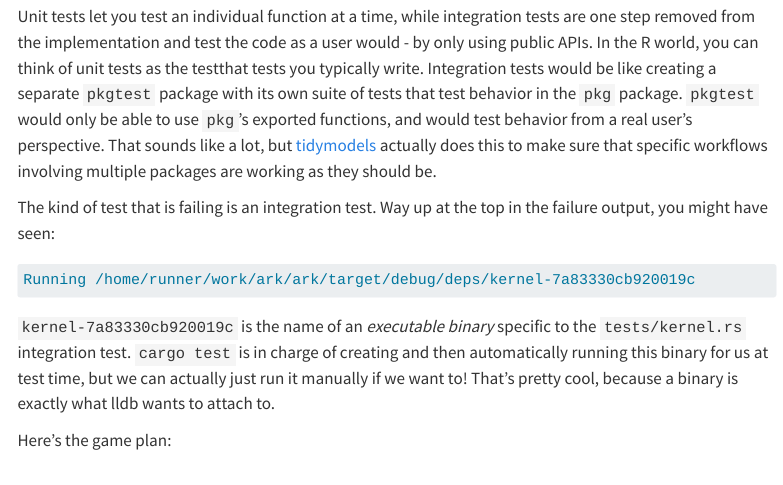
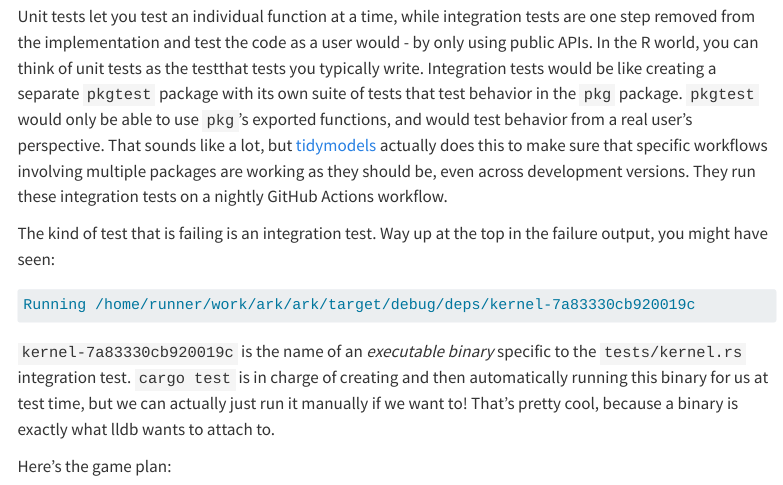
Before and after one commit to DavisVaughan/blog, a Quarto document (posts/2024-10-05-hell-is-debugging-someone-elses-machine/index.qmd): the page in a window 1100 px wide, from 4560 px down. Rendered offline with R 4.5, knitr and Pandoc in place of Quarto, with nearby package versions; menus at the side of the page are left out; long lines of code are wrapped.

Commit message:
Tweak tidymodels bullet

```diff
--- a/posts/2024-10-05-hell-is-debugging-someone-elses-machine/index.qmd
+++ b/posts/2024-10-05-hell-is-debugging-someone-elses-machine/index.qmd
@@ -191,7 +191,7 @@ Unit tests let you test an individual function at a time, while integration test
 In the R world, you can think of unit tests as the testthat tests you typically write.
 Integration tests would be like creating a separate `pkgtest` package with its own suite of tests that test behavior in the `pkg` package.
 `pkgtest` would only be able to use `pkg`'s exported functions, and would test behavior from a real user's perspective.
-[That sounds like a lot, but [tidymodels](https://github.com/tidymodels/extratests) actually does this to make sure that specific workflows involving multiple packages are working as they should be.]{.aside}
+[That sounds like a lot, but [tidymodels](https://github.com/tidymodels/extratests) actually does this to make sure that specific workflows involving multiple packages are working as they should be, even across development versions. They run these integration tests on a nightly GitHub Actions workflow.]{.aside}
 
 The kind of test that is failing is an integration test.
 Way up at the top in the failure output, you might have seen:
```
